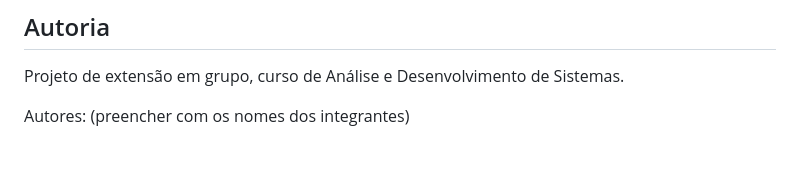
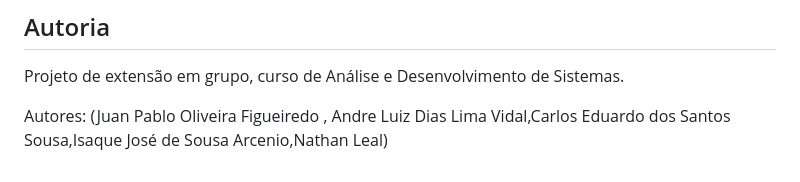
Before and after one commit to Juan-Oliveira-web/biblioteca-conectada, a Markdown page: README.md, the part around the change. GitHub-like rendering.

Commit message:
Adiciona README com instruções, API e limitações

```diff
--- a/README.md
+++ b/README.md
@@ -130,4 +130,4 @@ Todas as respostas são JSON. Em caso de erro, o corpo tem o formato `{ "erro":
 
 Projeto de extensão em grupo, curso de Análise e Desenvolvimento de Sistemas.
 
-Autores: (preencher com os nomes dos integrantes)
+Autores: (Juan Pablo Oliveira Figueiredo , Andre Luiz Dias Lima Vidal,Carlos Eduardo dos Santos Sousa,Isaque José de Sousa Arcenio,Nathan Leal)
```
